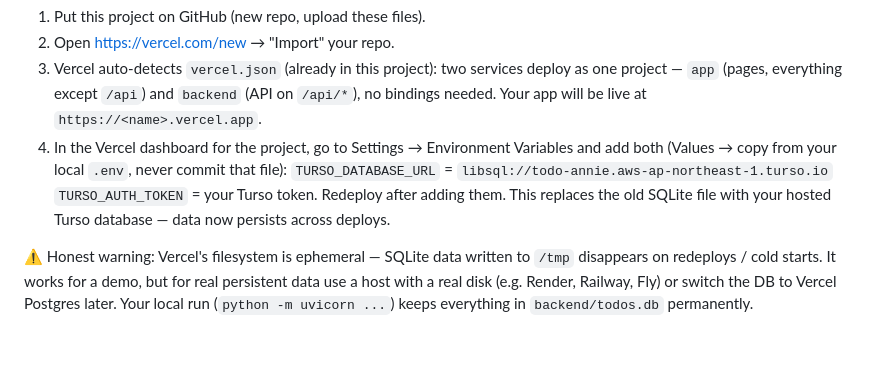
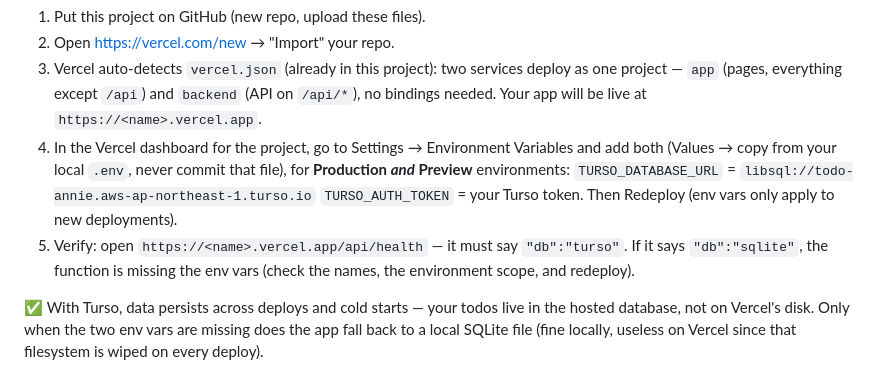
Before and after one commit to Olayinka-A/todo-app, a Markdown page: README.md, the part around the change. GitHub-like rendering; blank space fills up the shorter version.

Commit message:
Docs: Turso env vars on Vercel + health db check, fix stale Vercel notes

```diff
--- a/README.md
+++ b/README.md
@@ -66,14 +66,15 @@ Steps (beginner):
    at `https://<name>.vercel.app`.
 4. In the Vercel dashboard for the project, go to Settings → Environment
    Variables and add both (Values → copy from your local `.env`, never
-   commit that file):
+   commit that file), for **Production *and* Preview** environments:
    `TURSO_DATABASE_URL` = `libsql://todo-annie.aws-ap-northeast-1.turso.io`
    `TURSO_AUTH_TOKEN` = your Turso token.
-   Redeploy after adding them. This replaces the old SQLite file with your
-   hosted Turso database — data now persists across deploys.
+   Then Redeploy (env vars only apply to new deployments).
+5. Verify: open `https://<name>.vercel.app/api/health` — it must say
+   `"db":"turso"`. If it says `"db":"sqlite"`, the function is missing the
+   env vars (check the names, the environment scope, and redeploy).
 
-⚠️ Honest warning: Vercel's filesystem is ephemeral — SQLite data written to
-`/tmp` disappears on redeploys / cold starts. It works for a demo, but for
-real persistent data use a host with a real disk (e.g. Render, Railway, Fly)
-or switch the DB to Vercel Postgres later. Your local run
-(`python -m uvicorn ...`) keeps everything in `backend/todos.db` permanently.
+✅ With Turso, data persists across deploys and cold starts — your todos live
+in the hosted database, not on Vercel's disk. Only when the two env vars are
+missing does the app fall back to a local SQLite file (fine locally, useless
+on Vercel since that filesystem is wiped on every deploy).
```
Also changed, not shown: AGENTS.md (+9 -6 lines).
